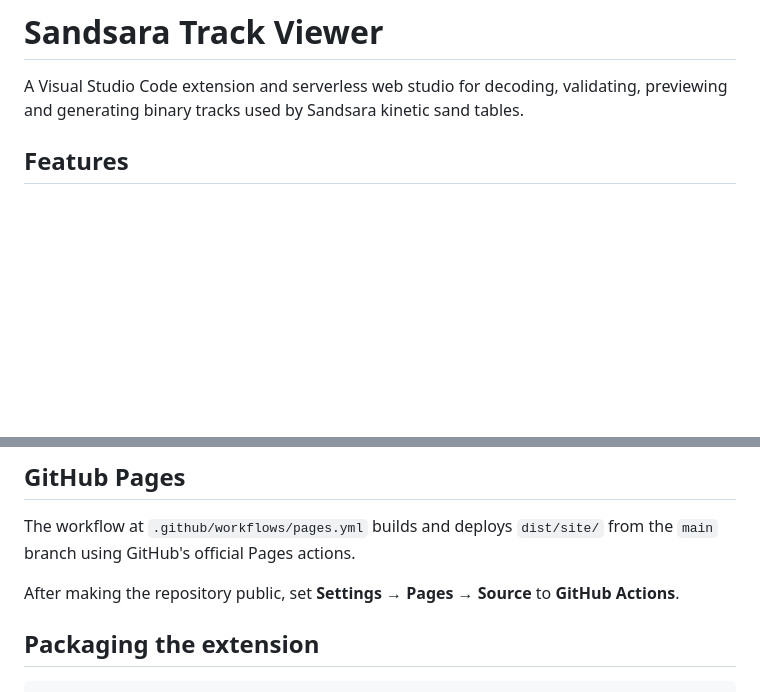
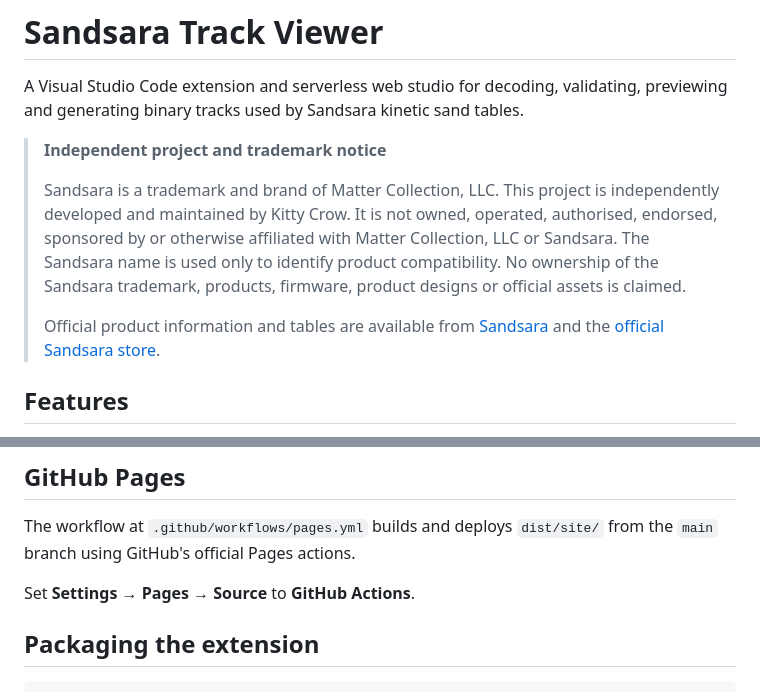
Before and after one commit to kitty-crow/sandsara-track-viewer, a Markdown page: README.md, 2 parts joined by grey strips. Rendered like a GitHub page; blank space fills up the shorter version.

Commit message:
Add explicit Sandsara trademark and non-affiliation notice

```diff
--- a/README.md
+++ b/README.md
@@ -1,6 +1,12 @@
 # Sandsara Track Viewer
 
 A Visual Studio Code extension and serverless web studio for decoding, validating, previewing and generating binary tracks used by Sandsara kinetic sand tables.
+
+> **Independent project and trademark notice**
+>
+> Sandsara is a trademark and brand of Matter Collection, LLC. This project is independently developed and maintained by Kitty Crow. It is not owned, operated, authorised, endorsed, sponsored by or otherwise affiliated with Matter Collection, LLC or Sandsara. The Sandsara name is used only to identify product compatibility. No ownership of the Sandsara trademark, products, firmware, product designs or official assets is claimed.
+>
+> Official product information and tables are available from [Sandsara](https://www.sandsara.io/) and the [official Sandsara store](https://www.sandsara.io/store).
 
 ## Features
 
@@ -148,7 +154,7 @@ The pull-request workflow:
 
 The workflow at `.github/workflows/pages.yml` builds and deploys `dist/site/` from the `main` branch using GitHub's official Pages actions.
 
-After making the repository public, set **Settings → Pages → Source** to **GitHub Actions**.
+Set **Settings → Pages → Source** to **GitHub Actions**.
 
 ## Packaging the extension
 
```
